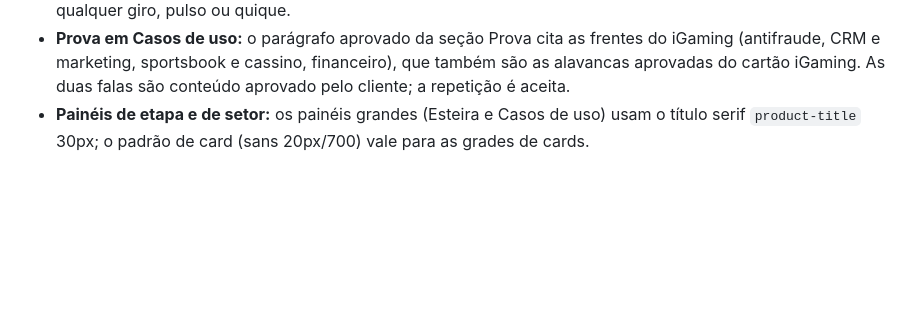
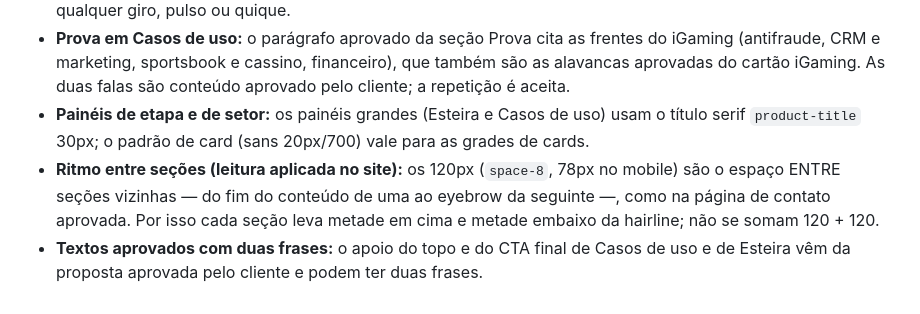
Before and after one commit to diegoterrani/iron-ai-site, a Markdown page: .loop/design-system.md, the part around the change. GitHub-like rendering; blank space fills up the shorter version.

Commit message:
DS do loop: leitura do ritmo entre seções e textos aprovados de duas frases
Co-Authored-By: Claude Opus 5.5 <noreply@anthropic.com>
Claude-Session: https://claude.ai/code/session_01T93vU4nstnsA8T6btGNiuA

```diff
--- a/.loop/design-system.md
+++ b/.loop/design-system.md
@@ -97,3 +97,5 @@ CSP restritiva (`default-src 'self'`), fontes servidas do próprio domínio no s
 - **Movimento em Esteira e Casos de uso:** o cliente pediu explicitamente "animação e scroll interativo" para essas páginas (21/10/2026). Além das camadas que cobrem a anterior, ficam permitidos indicadores de progresso ligados à rolagem: linha ou barra que se preenche, nós/índice que acendem para marcar o estado ativo. Continuam proibidas animações de entrada de conteúdo (fade/translate de títulos, textos, cards) e qualquer giro, pulso ou quique.
 - **Prova em Casos de uso:** o parágrafo aprovado da seção Prova cita as frentes do iGaming (antifraude, CRM e marketing, sportsbook e cassino, financeiro), que também são as alavancas aprovadas do cartão iGaming. As duas falas são conteúdo aprovado pelo cliente; a repetição é aceita.
 - **Painéis de etapa e de setor:** os painéis grandes (Esteira e Casos de uso) usam o título serif `product-title` 30px; o padrão de card (sans 20px/700) vale para as grades de cards.
+- **Ritmo entre seções (leitura aplicada no site):** os 120px (`space-8`, 78px no mobile) são o espaço ENTRE seções vizinhas — do fim do conteúdo de uma ao eyebrow da seguinte —, como na página de contato aprovada. Por isso cada seção leva metade em cima e metade embaixo da hairline; não se somam 120 + 120.
+- **Textos aprovados com duas frases:** o apoio do topo e do CTA final de Casos de uso e de Esteira vêm da proposta aprovada pelo cliente e podem ter duas frases.
```
